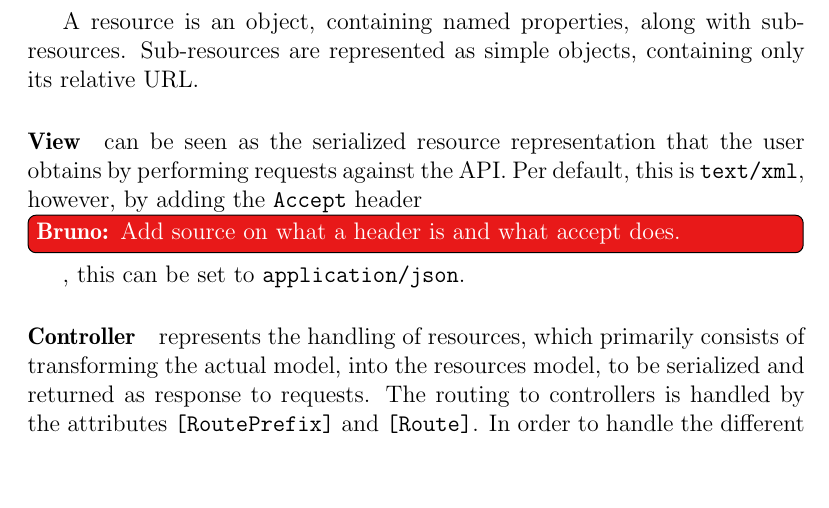
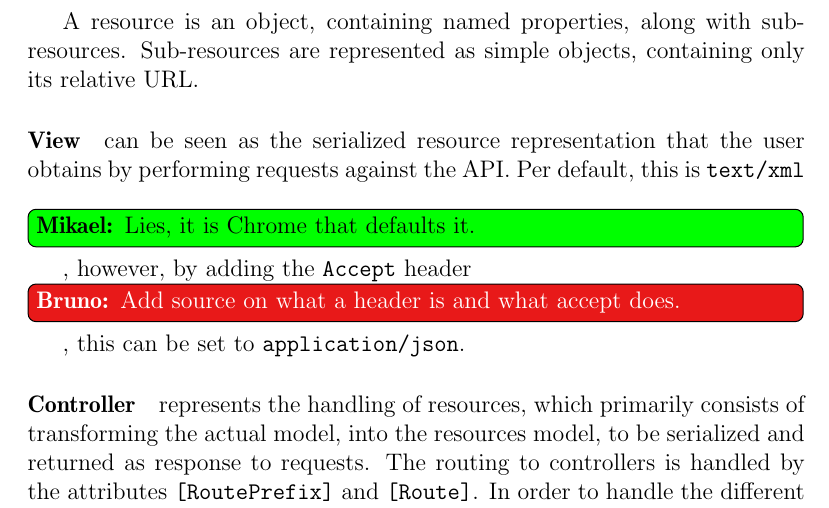
Before and after one commit to sw701e14/report, a LaTeX thesis (main.tex, which reads content/api.tex): part of page 32 of 45, cut so that both start at the same text, the shorter picture padded with empty space. Compiled offline with pdfLaTeX; a LaTeX package or settings file that is missing is left out.

Commit message:
Added todo to API section

```diff
--- a/content/api.tex
+++ b/content/api.tex
@@ -8,7 +8,7 @@ A resource is an object, containing named properties, along with sub-resources.
 Sub-resources are represented as simple objects, containing only its relative URL.
 
 \paragraph{View} can be seen as the serialized resource representation that the user obtains by performing requests against the API.
-Per default, this is \texttt{text/xml}, however, by adding the \texttt{Accept} header \bruno{Add source on what a header is and what accept does.}, this can be set to \texttt{application/json}.
+Per default, this is \texttt{text/xml}\mikael{Lies, it is Chrome that defaults it.}, however, by adding the \texttt{Accept} header \bruno{Add source on what a header is and what accept does.}, this can be set to \texttt{application/json}.
 
 \paragraph{Controller} represents the handling of resources, which primarily consists of transforming the actual model, into the resources model, to be serialized and returned as response to requests.
 The routing to controllers is handled by the attributes \texttt{[RoutePrefix]} and \texttt{[Route]}.
```
